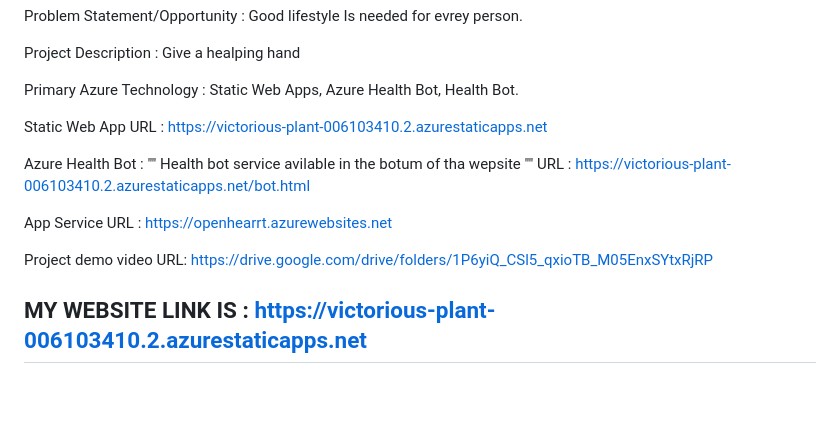
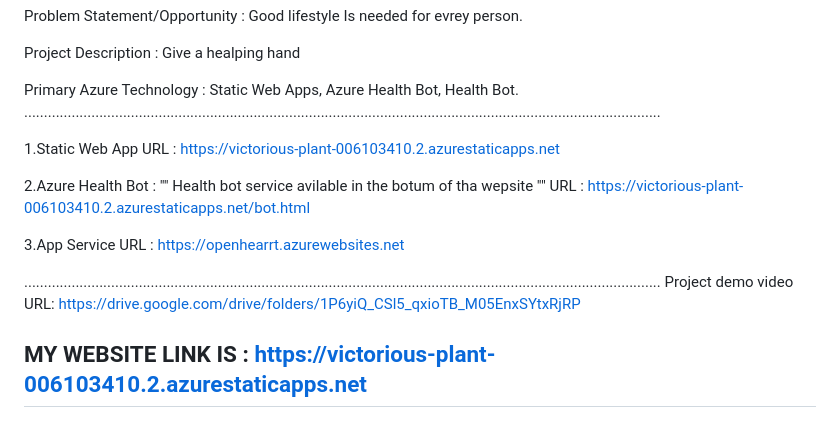
Before and after one commit to Chepuri9/openheart, a Markdown page: README.md, the part around the change. Drawn GitHub-style; blank space fills up the shorter version.

```diff
--- a/README.md
+++ b/README.md
@@ -18,16 +18,16 @@ Problem Statement/Opportunity : Good lifestyle Is needed for evrey person.
 Project Description           :  Give a healping hand
 
 Primary Azure Technology      :  Static Web Apps, Azure Health Bot, Health Bot.
+.................................................................................................................................................................
 
-Static Web App URL : https://victorious-plant-006103410.2.azurestaticapps.net
+1.Static Web App URL : https://victorious-plant-006103410.2.azurestaticapps.net
 
-Azure Health Bot : "" Health bot service avilable in the botum of tha wepsite "" URL : https://victorious-plant-006103410.2.azurestaticapps.net/bot.html
+2.Azure Health Bot : "" Health bot service avilable in the botum of tha wepsite "" URL : https://victorious-plant-006103410.2.azurestaticapps.net/bot.html
 
-App Service URL : https://openhearrt.azurewebsites.net
+3.App Service URL : https://openhearrt.azurewebsites.net
 
-
+.................................................................................................................................................................
 Project demo video URL:  https://drive.google.com/drive/folders/1P6yiQ_CSl5_qxioTB_M05EnxSYtxRjRP
-
 
 
 ## MY WEBSITE LINK IS : https://victorious-plant-006103410.2.azurestaticapps.net
```
